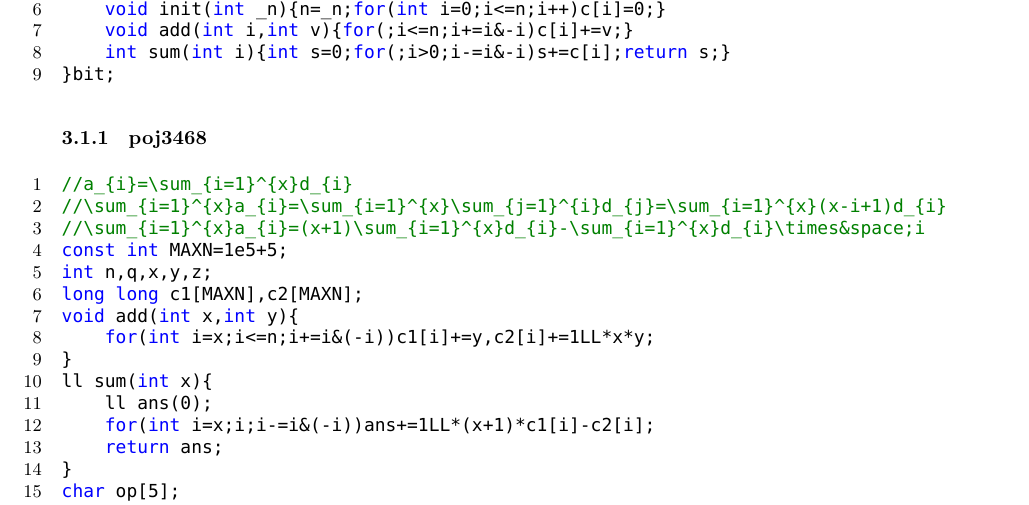
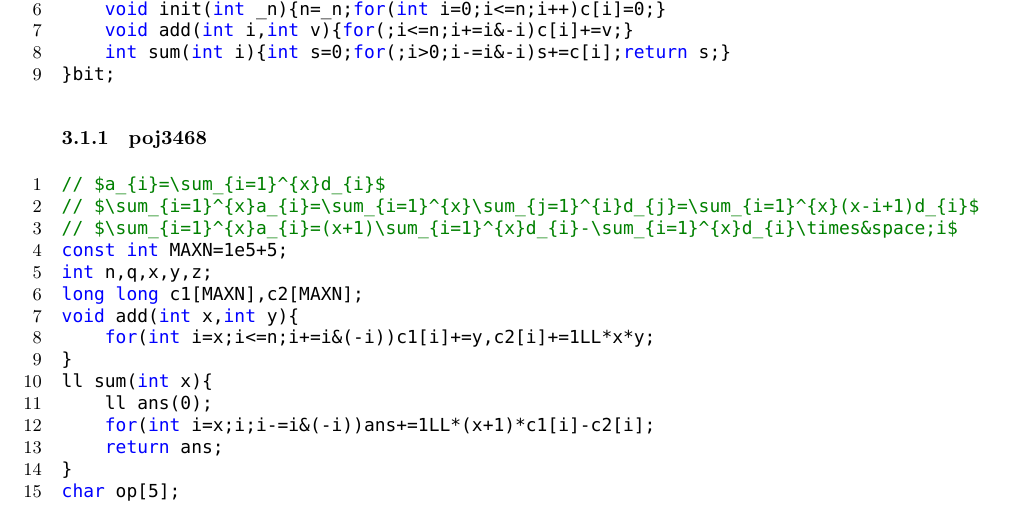
Before and after one commit to superkunn/My-ACM-Template, a LaTeX document (Manaual.tex): part of page 26 of 67, cut so that both start at the same text. Compiled offline with XeLaTeX; a missing font is replaced by an installed copy or a similar font.

Commit message:
update it

```diff
--- a/Manaual.tex
+++ b/Manaual.tex
@@ -1289,9 +1289,9 @@ struct BIT{
 \end{lstlisting}
 \subsubsection{poj3468}
 \begin{lstlisting}
-//a_{i}=\sum_{i=1}^{x}d_{i}
-//\sum_{i=1}^{x}a_{i}=\sum_{i=1}^{x}\sum_{j=1}^{i}d_{j}=\sum_{i=1}^{x}(x-i+1)d_{i}
-//\sum_{i=1}^{x}a_{i}=(x+1)\sum_{i=1}^{x}d_{i}-\sum_{i=1}^{x}d_{i}\times&space;i
+// $a_{i}=\sum_{i=1}^{x}d_{i}$
+// $\sum_{i=1}^{x}a_{i}=\sum_{i=1}^{x}\sum_{j=1}^{i}d_{j}=\sum_{i=1}^{x}(x-i+1)d_{i}$
+// $\sum_{i=1}^{x}a_{i}=(x+1)\sum_{i=1}^{x}d_{i}-\sum_{i=1}^{x}d_{i}\times&space;i$
 const int MAXN=1e5+5;
 int n,q,x,y,z;
 long long c1[MAXN],c2[MAXN];
```
Also changed, not shown: Manaual.pdf.
